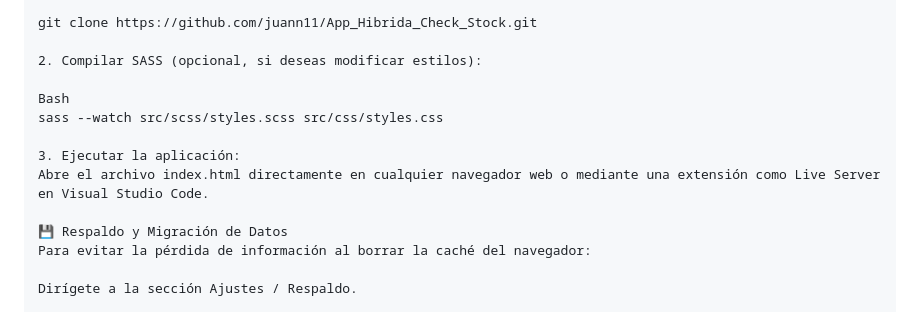
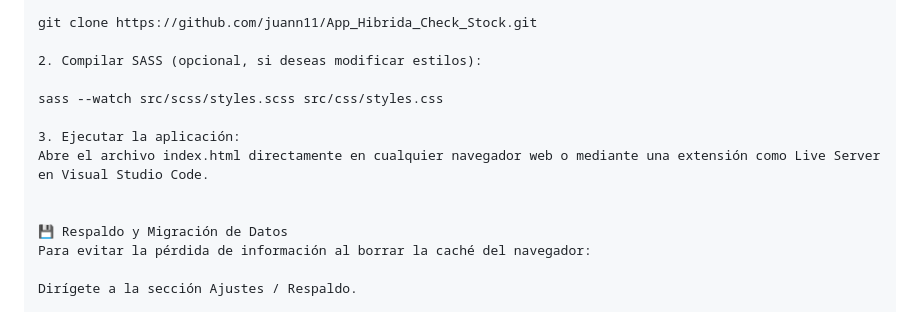
Before and after one commit to juann11/App_Hibrida_Check_Stock, a Markdown page: README.md, the part around the change. GitHub-like rendering.

Commit message:
fix: Readme y cambios finales

```diff
--- a/README.md
+++ b/README.md
@@ -55,11 +55,11 @@ git clone https://github.com/juann11/App_Hibrida_Check_Stock.git
 
 2. Compilar SASS (opcional, si deseas modificar estilos):
 
-Bash
 sass --watch src/scss/styles.scss src/css/styles.css
 
 3. Ejecutar la aplicación:
 Abre el archivo index.html directamente en cualquier navegador web o mediante una extensión como Live Server en Visual Studio Code.
+
 
 💾 Respaldo y Migración de Datos
 Para evitar la pérdida de información al borrar la caché del navegador:
```
